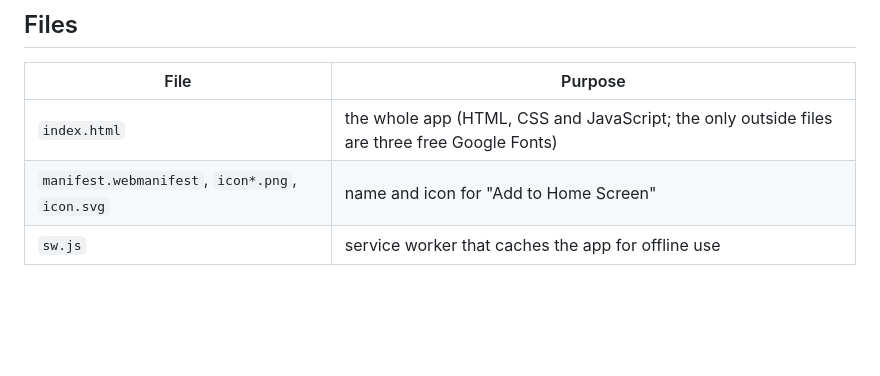
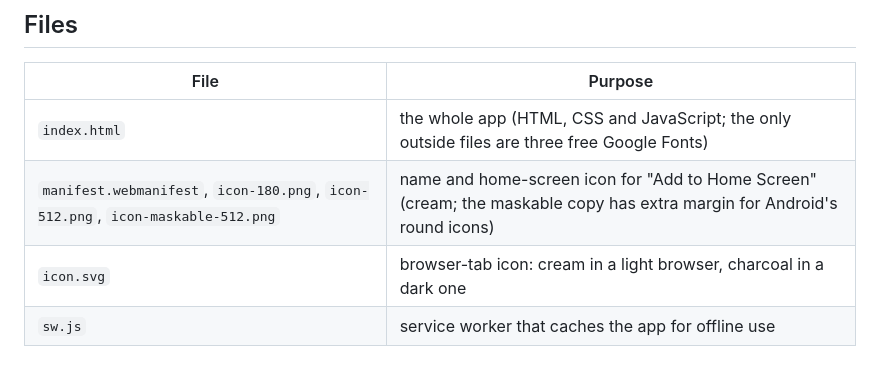
Before and after one commit to carsonmit/Widgets-and-Miscellaneous, a Markdown page: NeuronDiagrams/README.md, the part around the change. GitHub-like rendering; blank space fills up the shorter version.

```diff
--- a/NeuronDiagrams/README.md
+++ b/NeuronDiagrams/README.md
@@ -66,5 +66,6 @@ Double-clicking `index.html` on a Mac or PC opens a fully working copy in the br
 | File | Purpose |
 |---|---|
 | `index.html` | the whole app (HTML, CSS and JavaScript; the only outside files are three free Google Fonts) |
-| `manifest.webmanifest`, `icon*.png`, `icon.svg` | name and icon for "Add to Home Screen" |
+| `manifest.webmanifest`, `icon-180.png`, `icon-512.png`, `icon-maskable-512.png` | name and home-screen icon for "Add to Home Screen" (cream; the maskable copy has extra margin for Android's round icons) |
+| `icon.svg` | browser-tab icon: cream in a light browser, charcoal in a dark one |
 | `sw.js` | service worker that caches the app for offline use |
```
Also changed, not shown: CHANGELOG.md (+2 -0 lines), NeuronDiagrams/icon-180.png, NeuronDiagrams/icon-512.png, NeuronDiagrams/icon-maskable-512.png (added), 3 other files.
